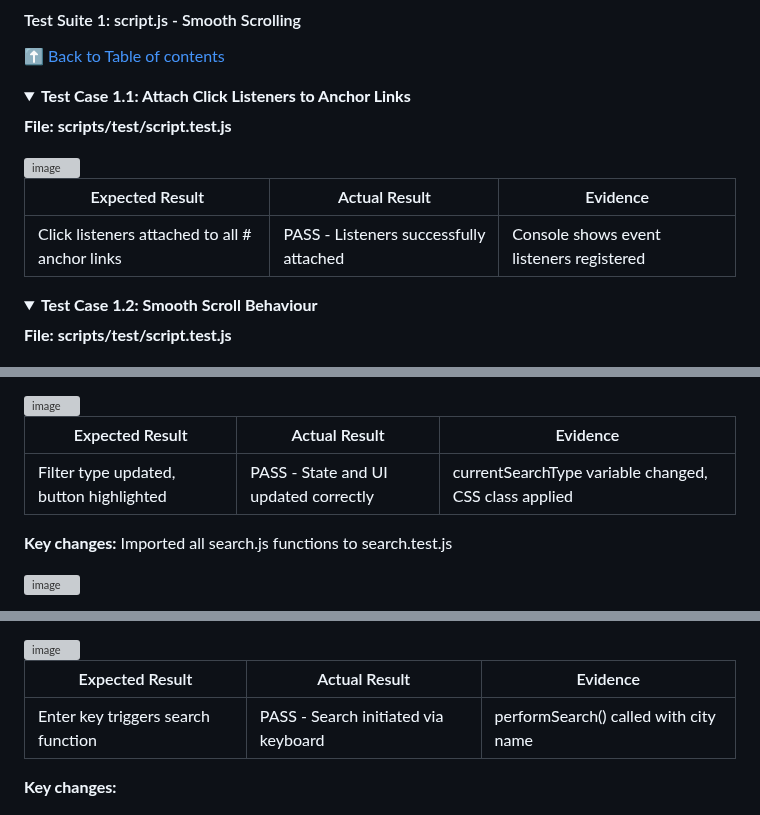
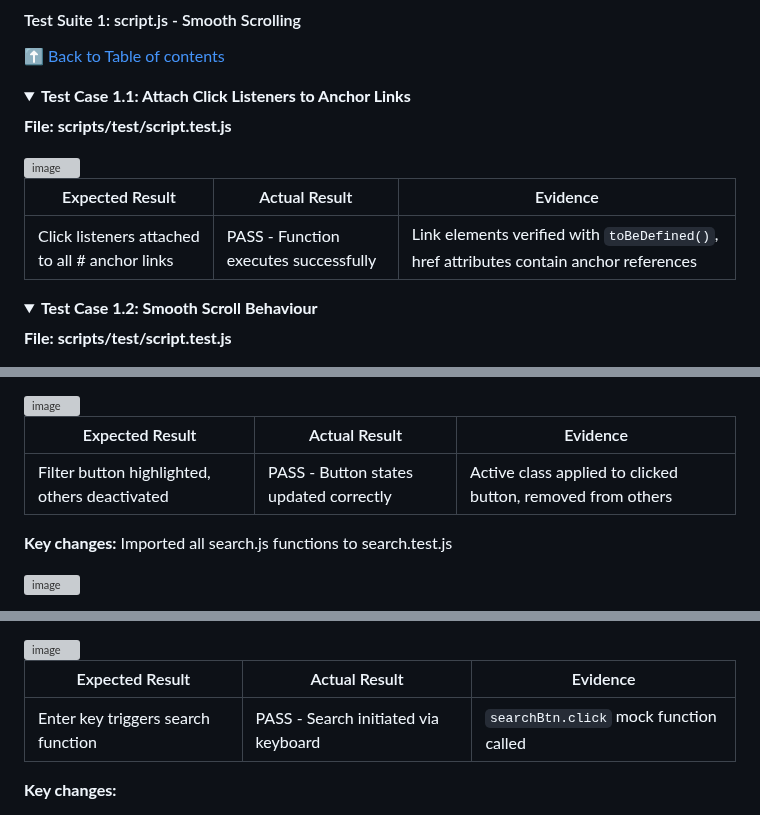
Before and after one commit to rpires71/milestone2, a Markdown page: README.md, 3 parts joined by grey strips. GitHub-like rendering; folded sections open; grey boxes are pictures that could not be loaded.

Commit message:
Revise test case results and key changes in README
Updated actual results and evidence for test cases in README.

```diff
--- a/README.md
+++ b/README.md
@@ -1829,7 +1829,7 @@ While using **Test-Driven Development (TDD)** principles and **Jest** for the **
 
 | Expected Result | Actual Result | Evidence |
 |----------|---------|------------|
-|Click listeners attached to all # anchor links|PASS - Listeners successfully attached|Console shows event listeners registered|
+|Click listeners attached to all # anchor links|PASS - Function executes successfully|Link elements verified with `toBeDefined()`, href attributes contain anchor references|
 </details>
 <details>
 <summary><strong>Test Case 1.2: Smooth Scroll Behaviour</strong></summary>
@@ -1931,7 +1931,7 @@ When Jest runs the test, it creates a minimal DOM. When the button is clicked:
 
 | Expected Result | Actual Result | Evidence |
 |----------|---------|------------|
-|Filter type updated, button highlighted|PASS - State and UI updated correctly|currentSearchType variable changed, CSS class applied|
+|Filter button highlighted, others deactivated|PASS - Button states updated correctly|Active class applied to clicked button, removed from others|
 
 **Key changes:** Imported all search.js functions to search.test.js
 
@@ -1970,7 +1970,7 @@ When Jest runs the test, it creates a minimal DOM. When the button is clicked:
 
 | Expected Result | Actual Result | Evidence |
 |----------|---------|------------|
-|Enter key triggers search function|PASS - Search initiated via keyboard|performSearch() called with city name|
+|Enter key triggers search function|PASS - Search initiated via keyboard|`searchBtn.click` mock function called|
 
 **Key changes:**
 
```
